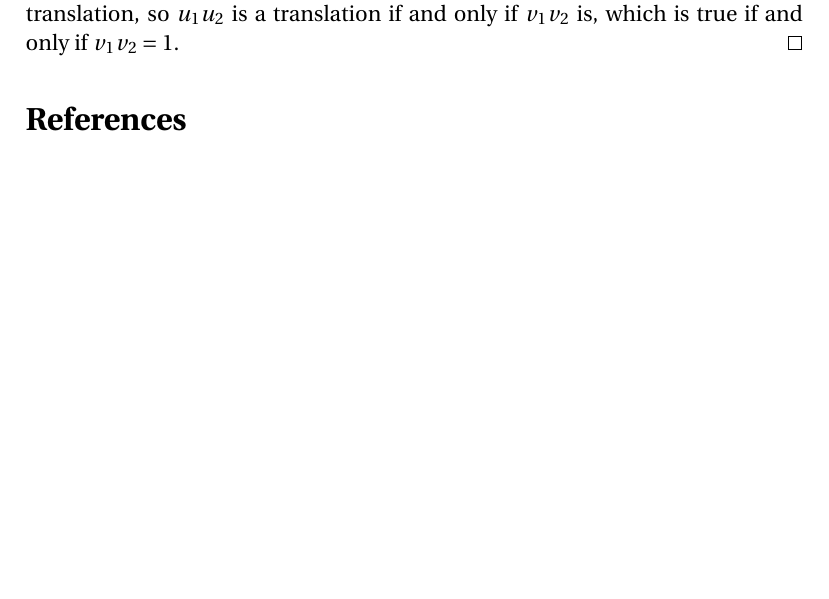
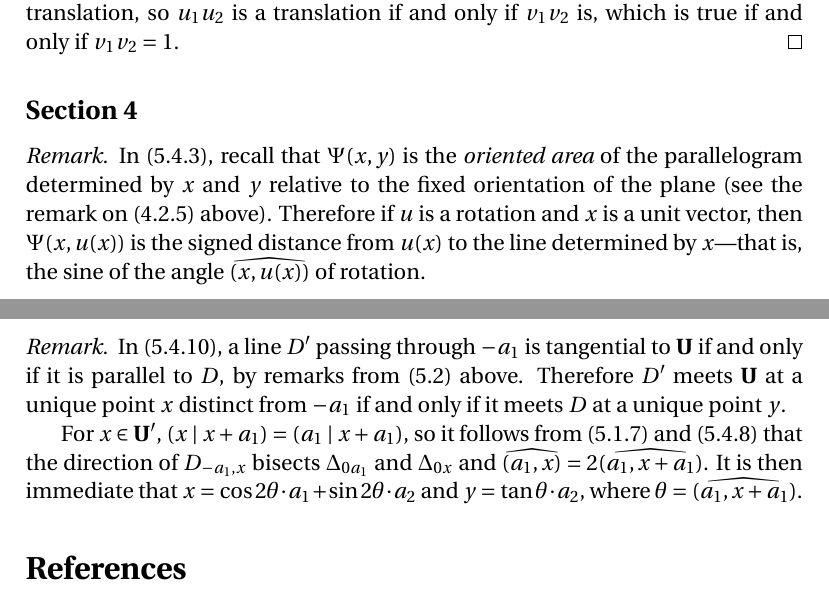
Before and after one commit to blargoner/math-geometry-dieudonne, a LaTeX problem sheet (exercises.tex): part of page 22 of 22 before the commit and two parts of pages 22 and 23 of 23 after it, the two joined at a grey line, cut so that both start at the same text, the shorter picture padded with empty space. Compiled offline with pdfLaTeX.

Commit message:
chapter 5, sections 2,4

```diff
--- a/exercises.tex
+++ b/exercises.tex
@@ -7,6 +7,7 @@
 \newcommand{\Rnz}{\R^*}
 \newcommand{\C}{\mathbf{C}}
 \newcommand{\B}{\mathcal{B}}
+\newcommand{\U}{\mathbf{U}}
 
 \newcommand{\iso}{\cong}
 
@@ -39,6 +40,7 @@
 \newcommand{\innerprod}[2]{({#1}\;|\;{#2})}
 \newcommand{\conj}[1]{\overline{#1}}
 \newcommand{\adj}[1]{#1^*}
+\newcommand{\ang}[2]{\widehat{(#1,#2)}}
 
 % Theorems
 \theoremstyle{definition}
@@ -720,6 +736,17 @@ If \(u\in\Is(E)\), then by cases (5.3.7):
 If \(u_1,u_2\in\Is(E)\) are affine rotations, then \(u_1=t_1v_1\) and \(u_2=t_2v_2\) where \(t_1,t_2\) are translations and \(v_1,v_2\in\Op(E)\). By (3.2.19.1), \(u_1u_2=tv_1v_2\), where \(t\)~is a translation, so \(u_1u_2\)~is a translation if and only if \(v_1v_2\)~is, which is true if and only if \(v_1v_2=1\).
 \end{proof}
 
+\subsection*{Section~4}
+\begin{rmk}
+In~(5.4.3), recall that \(\Psi(x,y)\)~is the \emph{oriented area} of the parallelogram determined by \(x\) and~\(y\) relative to the fixed orientation of the plane (see the remark on~(4.2.5) above). Therefore if \(u\)~is a rotation and \(x\)~is a unit vector, then \(\Psi(x,u(x))\)~is the signed distance from~\(u(x)\) to the line determined by~\(x\)---that is, the sine of the angle~\(\ang{x}{u(x)}\) of rotation.
+\end{rmk}
+
+\begin{rmk}
+In~(5.4.10), a line~\(D'\) passing through~\(-a_1\) is tangential to~\(\U\) if and only if it is parallel to~\(D\), by remarks from~(5.2) above. Therefore \(D'\)~meets \(\U\) at a unique point~\(x\) distinct from~\(-a_1\) if and only if it meets~\(D\) at a unique point~\(y\).
+
+For \(x\in\U'\), \(\innerprod{x}{x+a_1}=\innerprod{a_1}{x+a_1}\), so it follows from (5.1.7) and~(5.4.8) that the direction of~\(D_{-a_1,x}\) bisects \(\Delta_{0a_1}\) and~\(\Delta_{0x}\) and \(\ang{a_1}{x}=2\ang{a_1}{x+a_1}\). It is then immediate that \(x=\cos 2\theta\mult a_1+\sin 2\theta\mult a_2\) and \(y=\tan\theta\mult a_2\), where \(\theta=\ang{a_1}{x+a_1}\).
+\end{rmk}
+
 % References
 \begin{thebibliography}{0}
 \bibitem{dieudonne} Dieudonn\'e, J. \textit{Linear Algebra and Geometry.} Hermann, 1969.
```
Also changed, not shown: exercises.pdf, exercises.tex (14 more changed lines).
